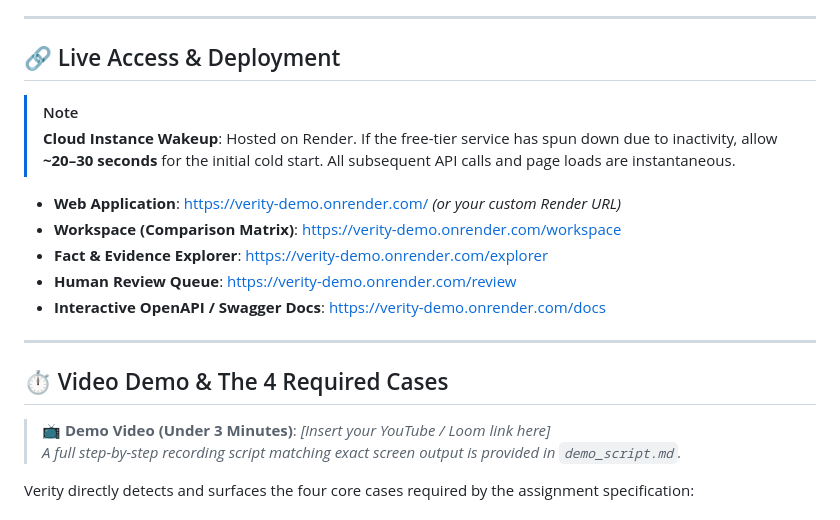
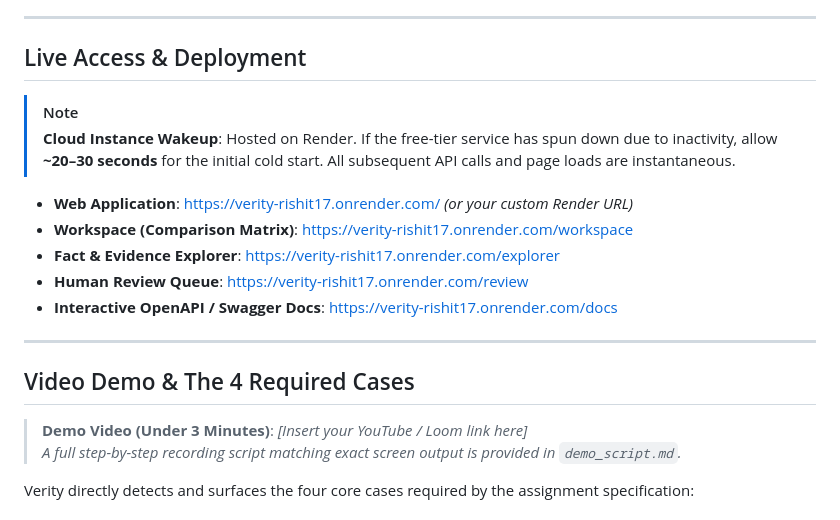
Before and after one commit to rizzit17/verity, a Markdown page: README.md, the part around one of its changes. Rendered like a GitHub page.

```diff
--- a/README.md
+++ b/README.md
@@ -20,22 +20,22 @@ Corporate disclosures and financial reports scatter critical data across dozens
 
 ---
 
-## 🔗 Live Access & Deployment
+## Live Access & Deployment
 
 > [!NOTE]
 > **Cloud Instance Wakeup**: Hosted on Render. If the free-tier service has spun down due to inactivity, allow **~20–30 seconds** for the initial cold start. All subsequent API calls and page loads are instantaneous.
 
-- **Web Application**: [https://verity-demo.onrender.com/](https://verity-demo.onrender.com/) *(or your custom Render URL)*
-- **Workspace (Comparison Matrix)**: [https://verity-demo.onrender.com/workspace](https://verity-demo.onrender.com/workspace)
-- **Fact & Evidence Explorer**: [https://verity-demo.onrender.com/explorer](https://verity-demo.onrender.com/explorer)
-- **Human Review Queue**: [https://verity-demo.onrender.com/review](https://verity-demo.onrender.com/review)
-- **Interactive OpenAPI / Swagger Docs**: [https://verity-demo.onrender.com/docs](https://verity-demo.onrender.com/docs)
+- **Web Application**: [https://verity-rishit17.onrender.com/](https://verity-rishit17.onrender.com/) *(or your custom Render URL)*
+- **Workspace (Comparison Matrix)**: [https://verity-rishit17.onrender.com/workspace](https://verity-rishit17.onrender.com/workspace)
+- **Fact & Evidence Explorer**: [https://verity-rishit17.onrender.com/explorer](https://verity-rishit17.onrender.com/explorer)
+- **Human Review Queue**: [https://verity-rishit17.onrender.com/review](https://verity-rishit17.onrender.com/review)
+- **Interactive OpenAPI / Swagger Docs**: [https://verity-rishit17.onrender.com/docs](https://verity-rishit17.onrender.com/docs)
 
 ---
 
-## ⏱️ Video Demo & The 4 Required Cases
+## Video Demo & The 4 Required Cases
 
-> 📺 **Demo Video (Under 3 Minutes)**: *[Insert your YouTube / Loom link here]*
+> **Demo Video (Under 3 Minutes)**: *[Insert your YouTube / Loom link here]*
 > *A full step-by-step recording script matching exact screen output is provided in `demo_script.md`.*
 
 Verity directly detects and surfaces the four core cases required by the assignment specification:
```
Also changed, not shown: other parts of README.md (+7 -7 lines).
